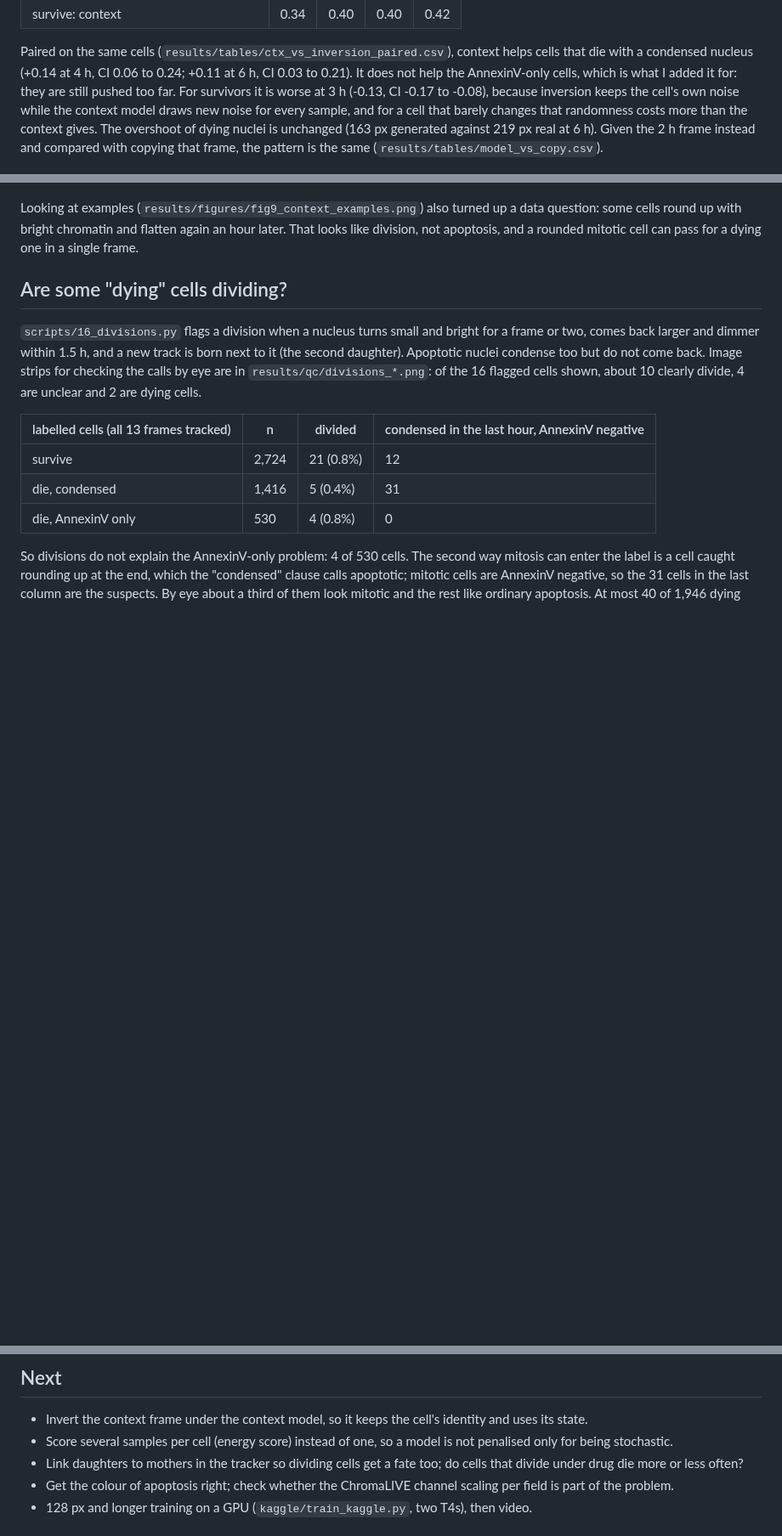
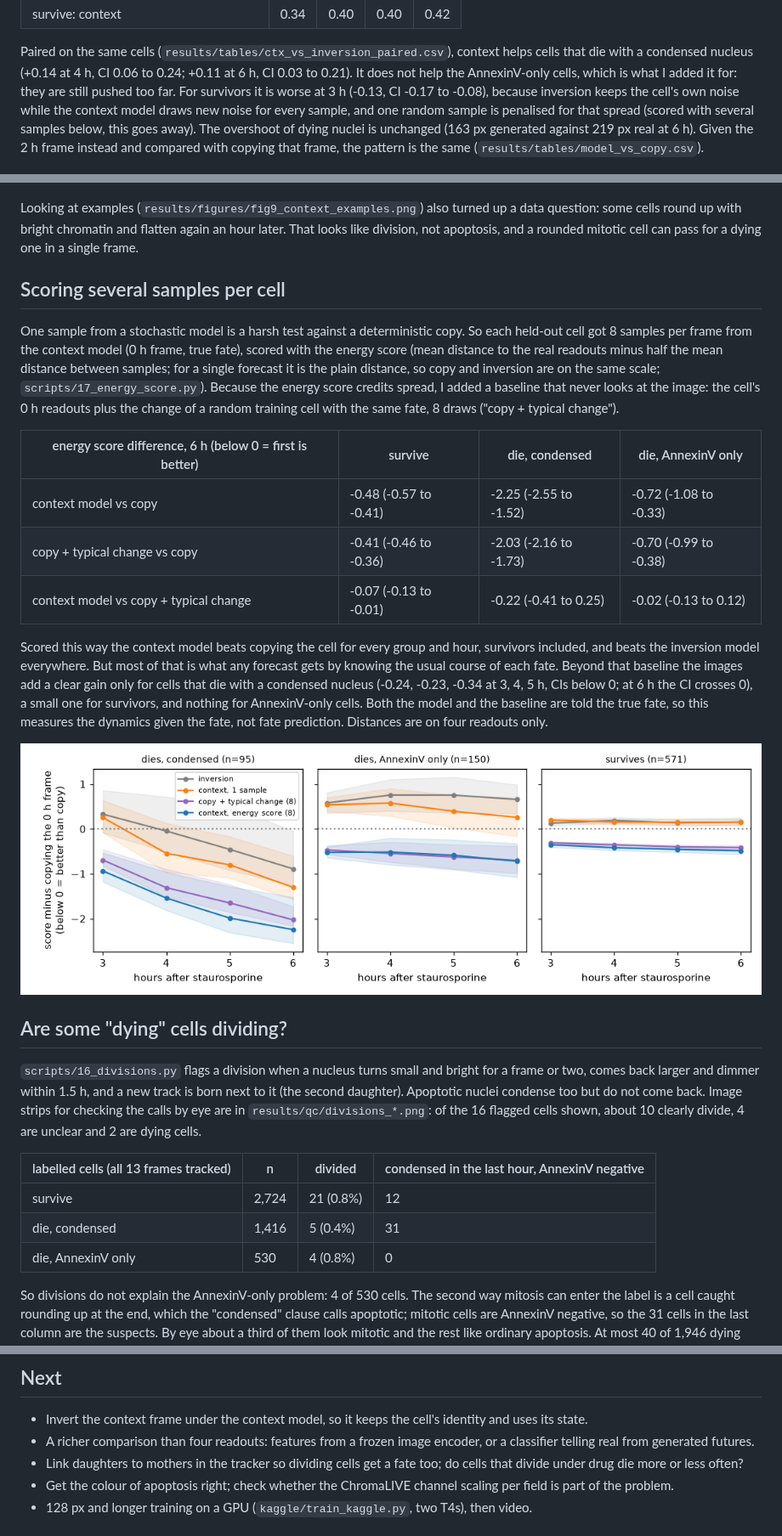
Before and after one commit to MMatinGerami/static2fate, a Markdown page: README.md, 3 parts joined by grey strips. Shown at 85% size. Drawn GitHub-style; pictures changed too: results/figures/fig10_energy_score.png (added); blank space fills up the shorter version.

```diff
--- a/README.md
+++ b/README.md
@@ -105,8 +105,8 @@ Paired on the same cells (`results/tables/ctx_vs_inversion_paired.csv`), context
 that die with a condensed nucleus (+0.14 at 4 h, CI 0.06 to 0.24; +0.11 at 6 h, CI 0.03 to
 0.21). It does not help the AnnexinV-only cells, which is what I added it for: they are still
 pushed too far. For survivors it is worse at 3 h (-0.13, CI -0.17 to -0.08), because inversion
-keeps the cell's own noise while the context model draws new noise for every sample, and for a
-cell that barely changes that randomness costs more than the context gives. The overshoot of
+keeps the cell's own noise while the context model draws new noise for every sample, and one
+random sample is penalised for that spread (scored with several samples below, this goes away). The overshoot of
 dying nuclei is unchanged (163 px generated against 219 px real at 6 h). Given the 2 h frame
 instead and compared with copying that frame, the pattern is the same
 (`results/tables/model_vs_copy.csv`).
@@ -117,6 +117,32 @@ Looking at examples (`results/figures/fig9_context_examples.png`) also turned up
 question: some cells round up with bright chromatin and flatten again an hour later. That looks
 like division, not apoptosis, and a rounded mitotic cell can pass for a dying one in a single
 frame.
+
+## Scoring several samples per cell
+
+One sample from a stochastic model is a harsh test against a deterministic copy. So each
+held-out cell got 8 samples per frame from the context model (0 h frame, true fate), scored with
+the energy score (mean distance to the real readouts minus half the mean distance between
+samples; for a single forecast it is the plain distance, so copy and inversion are on the same
+scale; `scripts/17_energy_score.py`). Because the energy score credits spread, I added a
+baseline that never looks at the image: the cell's 0 h readouts plus the change of a random
+training cell with the same fate, 8 draws ("copy + typical change").
+
+| energy score difference, 6 h (below 0 = first is better) | survive | die, condensed | die, AnnexinV only |
+|---|---|---|---|
+| context model vs copy | -0.48 (-0.57 to -0.41) | -2.25 (-2.55 to -1.52) | -0.72 (-1.08 to -0.33) |
+| copy + typical change vs copy | -0.41 (-0.46 to -0.36) | -2.03 (-2.16 to -1.73) | -0.70 (-0.99 to -0.38) |
+| context model vs copy + typical change | -0.07 (-0.13 to -0.01) | -0.22 (-0.41 to 0.25) | -0.02 (-0.13 to 0.12) |
+
+Scored this way the context model beats copying the cell for every group and hour, survivors
+included, and beats the inversion model everywhere. But most of that is what any forecast gets
+by knowing the usual course of each fate. Beyond that baseline the images add a clear gain only
+for cells that die with a condensed nucleus (-0.24, -0.23, -0.34 at 3, 4, 5 h, CIs below 0; at
+6 h the CI crosses 0), a small one for survivors, and nothing for AnnexinV-only cells. Both the
+model and the baseline are told the true fate, so this measures the dynamics given the fate,
+not fate prediction. Distances are on four readouts only.
+
+![energy score](results/figures/fig10_energy_score.png)
 
 ## Are some "dying" cells dividing?
 
@@ -148,8 +174,8 @@ and every model trained on it, is mostly cells that did not divide during the mo
 
 - Invert the context frame under the context model, so it keeps the cell's identity and uses
   its state.
-- Score several samples per cell (energy score) instead of one, so a model is not penalised
-  only for being stochastic.
+- A richer comparison than four readouts: features from a frozen image encoder, or a
+  classifier telling real from generated futures.
 - Link daughters to mothers in the tracker so dividing cells get a fate too; do cells that
   divide under drug die more or less often?
 - Get the colour of apoptosis right; check whether the ChromaLIVE channel scaling per field is
```
Also changed, not shown: notes/notebook.md (+21 -0 lines), 4 other files.
